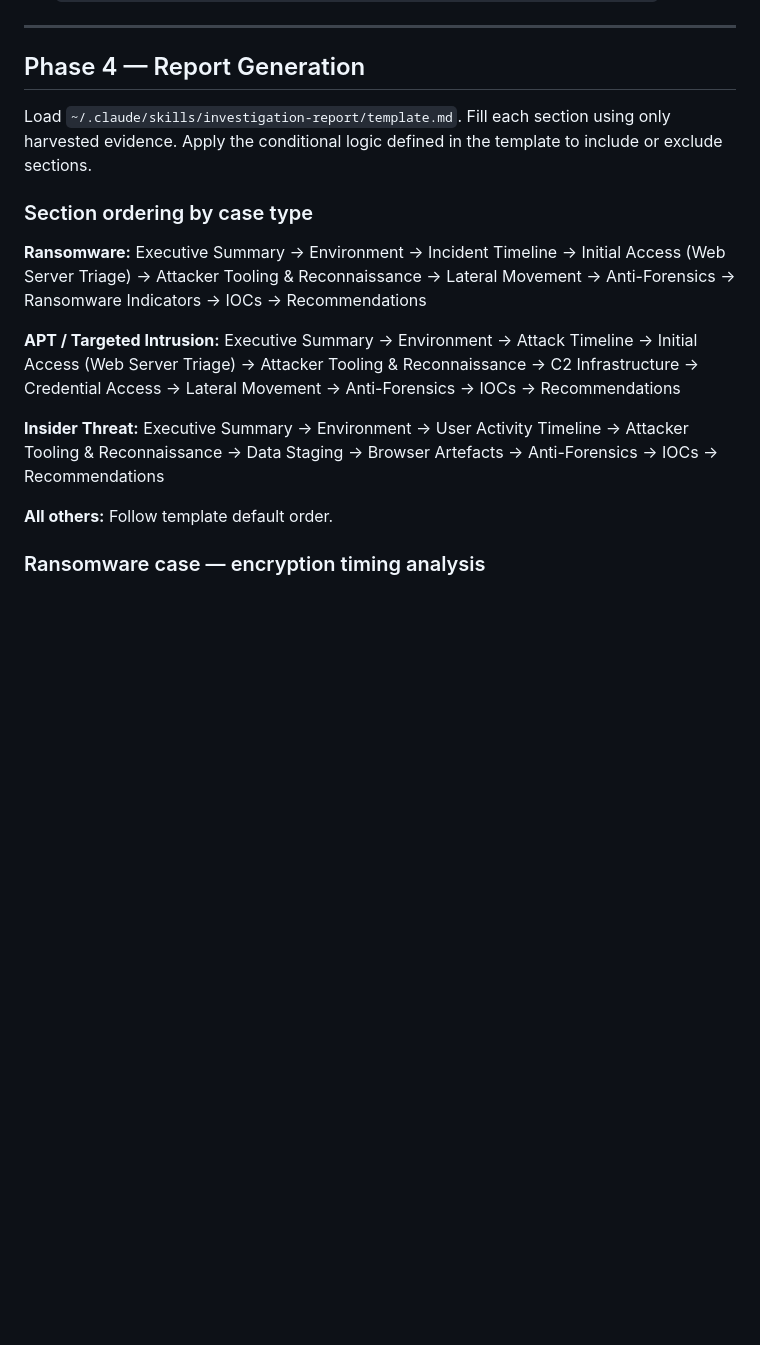
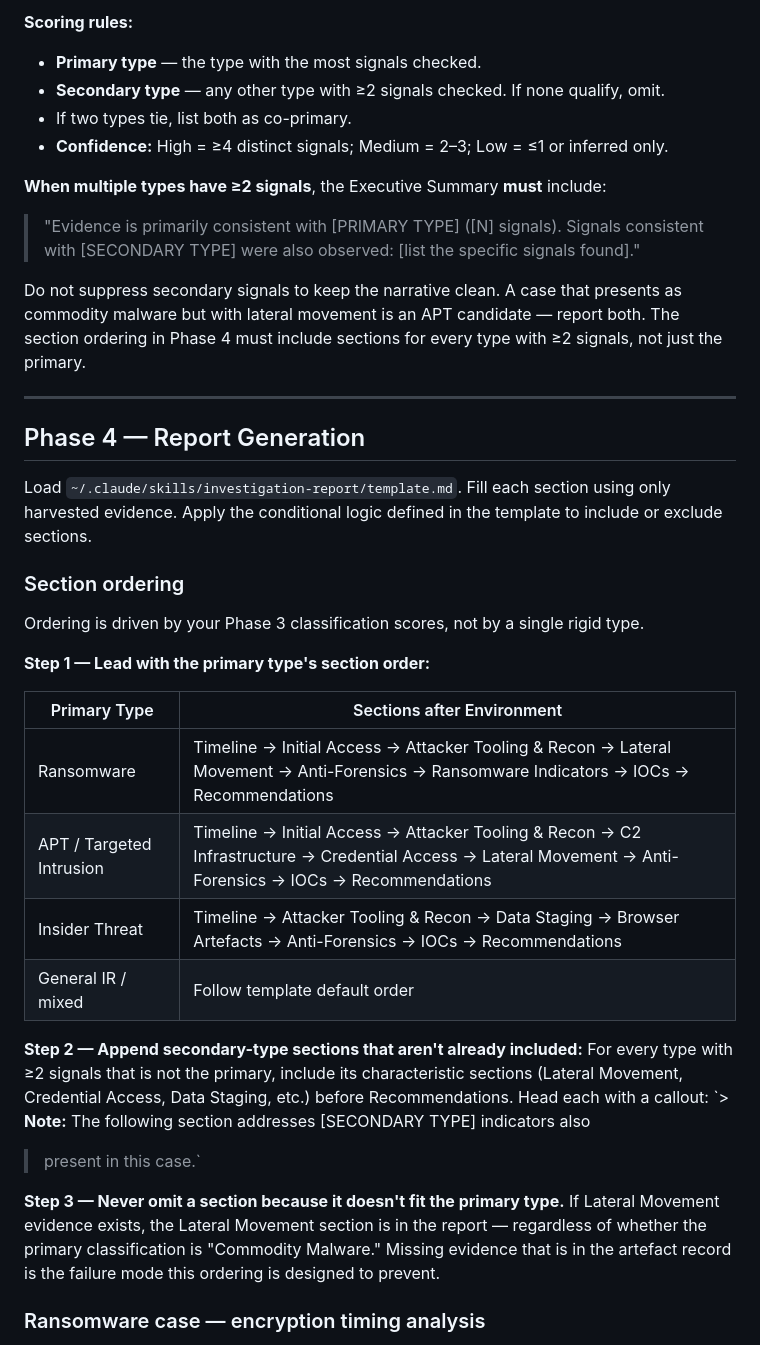
Before and after one commit to rjonhaas/SIFTics, a Markdown page: skills/investigation-report/SKILL.md, the part around one of its changes. Rendered like a GitHub page; blank space fills up the shorter version.

```diff
--- a/skills/investigation-report/SKILL.md
+++ b/skills/investigation-report/SKILL.md
@@ -214,3 +235,17 @@ This is one of the most commonly missed lateral movement patterns. When an attac
+**Scoring rules:**
+- **Primary type** — the type with the most signals checked.
+- **Secondary type** — any other type with ≥2 signals checked. If none qualify, omit.
+- If two types tie, list both as co-primary.
+- **Confidence:** High = ≥4 distinct signals; Medium = 2–3; Low = ≤1 or inferred only.
+
+**When multiple types have ≥2 signals**, the Executive Summary **must** include:
+
+> "Evidence is primarily consistent with [PRIMARY TYPE] ([N] signals). Signals consistent with
+> [SECONDARY TYPE] were also observed: [list the specific signals found]."
+
+Do not suppress secondary signals to keep the narrative clean. A case that presents as
+commodity malware but with lateral movement is an APT candidate — report both. The section
+ordering in Phase 4 must include sections for every type with ≥2 signals, not just the primary.
 
 ---
 
@@ -218,15 +253,29 @@ This is one of the most commonly missed lateral movement patterns. When an attac
 
 Load `~/.claude/skills/investigation-report/template.md`. Fill each section using only harvested evidence. Apply the conditional logic defined in the template to include or exclude sections.
 
-### Section ordering by case type
+### Section ordering
 
-**Ransomware:** Executive Summary → Environment → Incident Timeline → Initial Access (Web Server Triage) → Attacker Tooling & Reconnaissance → Lateral Movement → Anti-Forensics → Ransomware Indicators → IOCs → Recommendations
+Ordering is driven by your Phase 3 classification scores, not by a single rigid type.
 
-**APT / Targeted Intrusion:** Executive Summary → Environment → Attack Timeline → Initial Access (Web Server Triage) → Attacker Tooling & Reconnaissance → C2 Infrastructure → Credential Access → Lateral Movement → Anti-Forensics → IOCs → Recommendations
+**Step 1 — Lead with the primary type's section order:**
 
-**Insider Threat:** Executive Summary → Environment → User Activity Timeline → Attacker Tooling & Reconnaissance → Data Staging → Browser Artefacts → Anti-Forensics → IOCs → Recommendations
+| Primary Type | Sections after Environment |
+|---|---|
+| Ransomware | Timeline → Initial Access → Attacker Tooling & Recon → Lateral Movement → Anti-Forensics → Ransomware Indicators → IOCs → Recommendations |
+| APT / Targeted Intrusion | Timeline → Initial Access → Attacker Tooling & Recon → C2 Infrastructure → Credential Access → Lateral Movement → Anti-Forensics → IOCs → Recommendations |
+| Insider Threat | Timeline → Attacker Tooling & Recon → Data Staging → Browser Artefacts → Anti-Forensics → IOCs → Recommendations |
+| General IR / mixed | Follow template default order |
 
-**All others:** Follow template default order.
+**Step 2 — Append secondary-type sections that aren't already included:**
+For every type with ≥2 signals that is not the primary, include its characteristic sections
+(Lateral Movement, Credential Access, Data Staging, etc.) before Recommendations. Head each
+with a callout: `> **Note:** The following section addresses [SECONDARY TYPE] indicators also
+> present in this case.`
+
+**Step 3 — Never omit a section because it doesn't fit the primary type.**
+If Lateral Movement evidence exists, the Lateral Movement section is in the report — regardless
+of whether the primary classification is "Commodity Malware." Missing evidence that is in the
+artefact record is the failure mode this ordering is designed to prevent.
 
 ### Ransomware case — encryption timing analysis
 
```
Also changed, not shown: other parts of skills/investigation-report/SKILL.md (+41 -20 lines).
